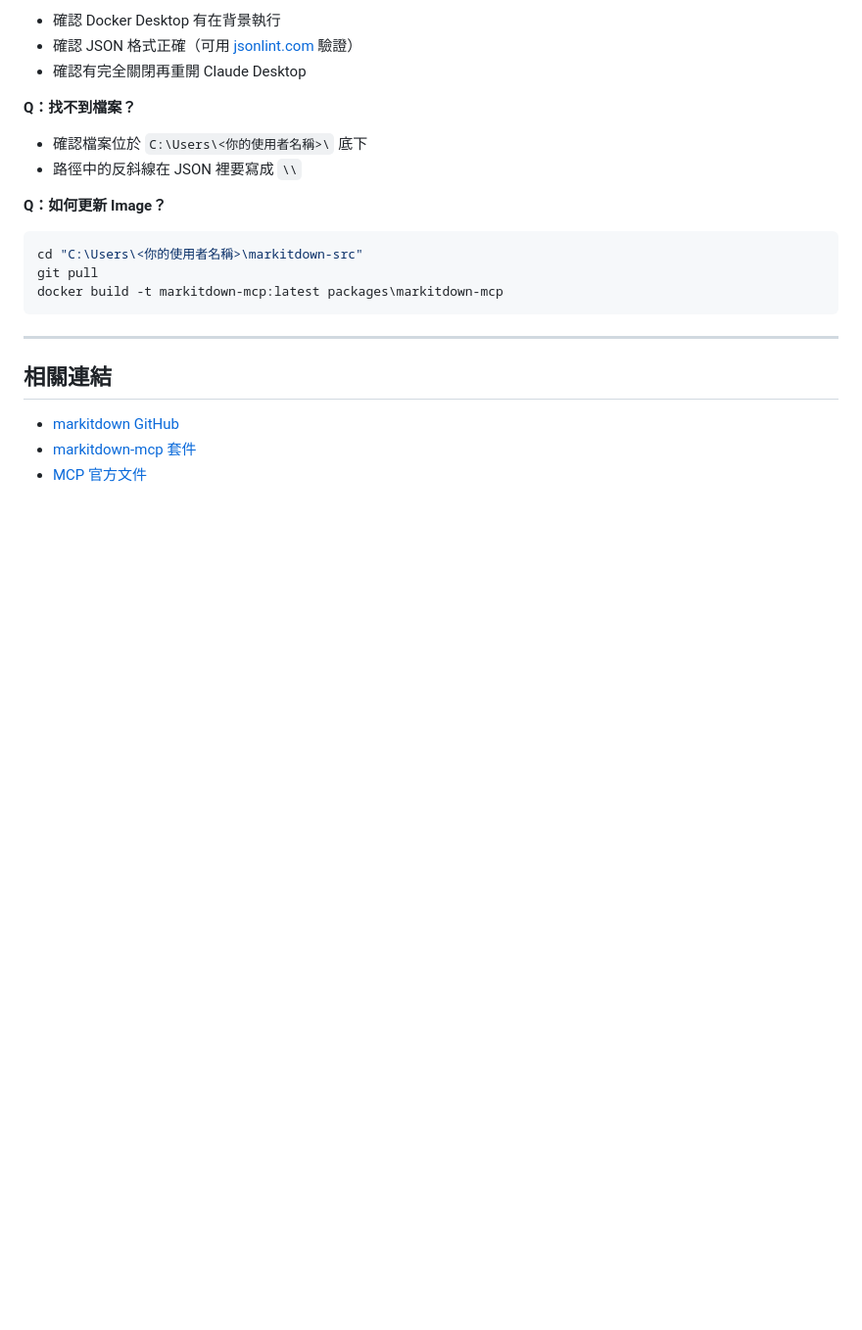
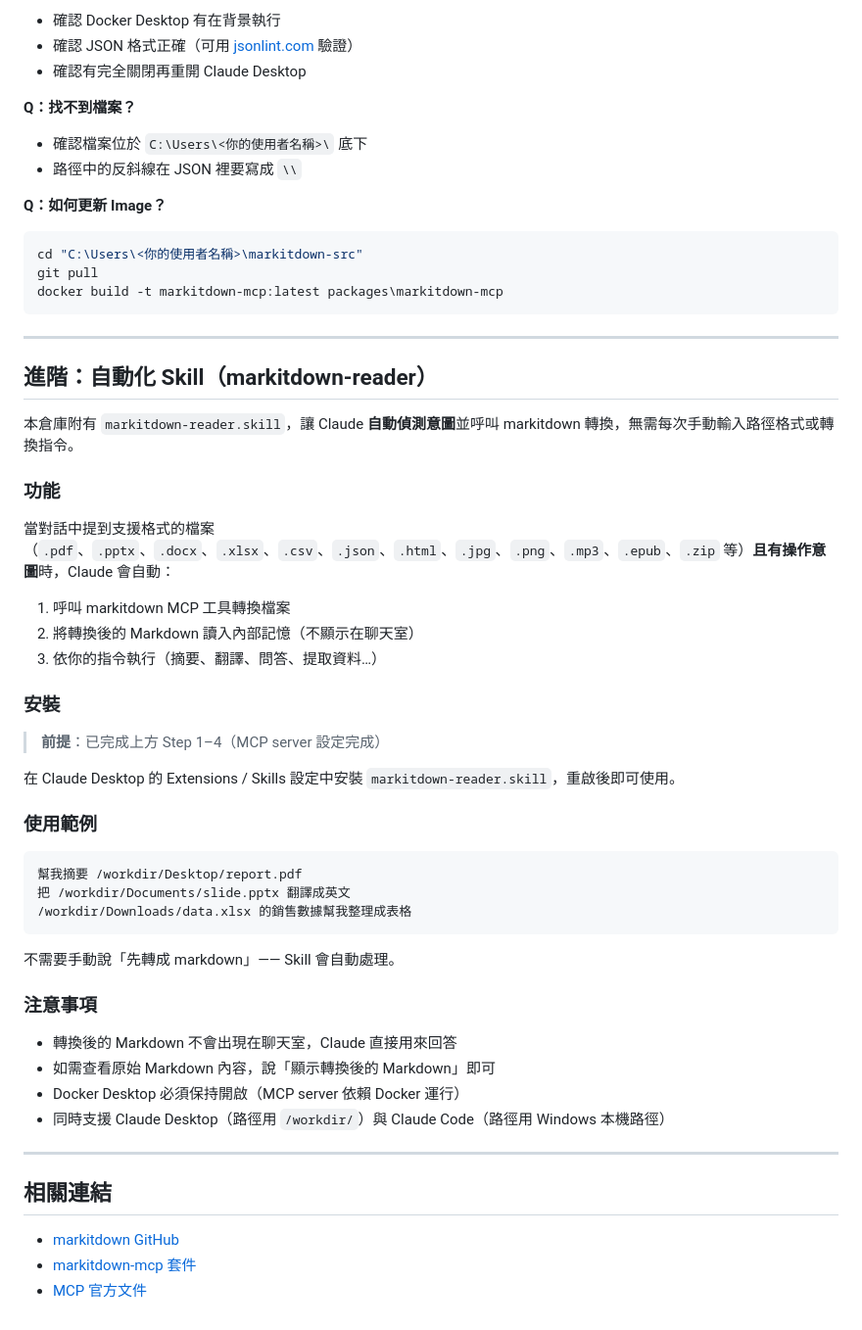
Before and after one commit to thomasyusheng-sketch/markitdown-mcp-guide, a Markdown page: README.md, the part around the change. Shown at 98% size. Rendered like a GitHub page; blank space fills up the shorter version.

Commit message:
docs: add markitdown-reader skill documentation to README
Add a new section explaining the markitdown-reader.skill included in
the repo — what it does, how to install it, and usage examples.

Co-Authored-By: Claude Sonnet 4.6 <noreply@anthropic.com>

````diff
--- a/README.md
+++ b/README.md
@@ -140,6 +140,43 @@ docker build -t markitdown-mcp:latest packages\markitdown-mcp
 
 ---
 
+## 進階：自動化 Skill（markitdown-reader）
+
+本倉庫附有 `markitdown-reader.skill`，讓 Claude **自動偵測意圖**並呼叫 markitdown 轉換，無需每次手動輸入路徑格式或轉換指令。
+
+### 功能
+
+當對話中提到支援格式的檔案（`.pdf`、`.pptx`、`.docx`、`.xlsx`、`.csv`、`.json`、`.html`、`.jpg`、`.png`、`.mp3`、`.epub`、`.zip` 等）**且有操作意圖**時，Claude 會自動：
+
+1. 呼叫 markitdown MCP 工具轉換檔案
+2. 將轉換後的 Markdown 讀入內部記憶（不顯示在聊天室）
+3. 依你的指令執行（摘要、翻譯、問答、提取資料…）
+
+### 安裝
+
+> **前提**：已完成上方 Step 1–4（MCP server 設定完成）
+
+在 Claude Desktop 的 Extensions / Skills 設定中安裝 `markitdown-reader.skill`，重啟後即可使用。
+
+### 使用範例
+
+```
+幫我摘要 /workdir/Desktop/report.pdf
+把 /workdir/Documents/slide.pptx 翻譯成英文
+/workdir/Downloads/data.xlsx 的銷售數據幫我整理成表格
+```
+
+不需要手動說「先轉成 markdown」—— Skill 會自動處理。
+
+### 注意事項
+
+- 轉換後的 Markdown 不會出現在聊天室，Claude 直接用來回答
+- 如需查看原始 Markdown 內容，說「顯示轉換後的 Markdown」即可
+- Docker Desktop 必須保持開啟（MCP server 依賴 Docker 運行）
+- 同時支援 Claude Desktop（路徑用 `/workdir/`）與 Claude Code（路徑用 Windows 本機路徑）
+
+---
+
 ## 相關連結
 
 - [markitdown GitHub](https://github.com/microsoft/markitdown)
````
